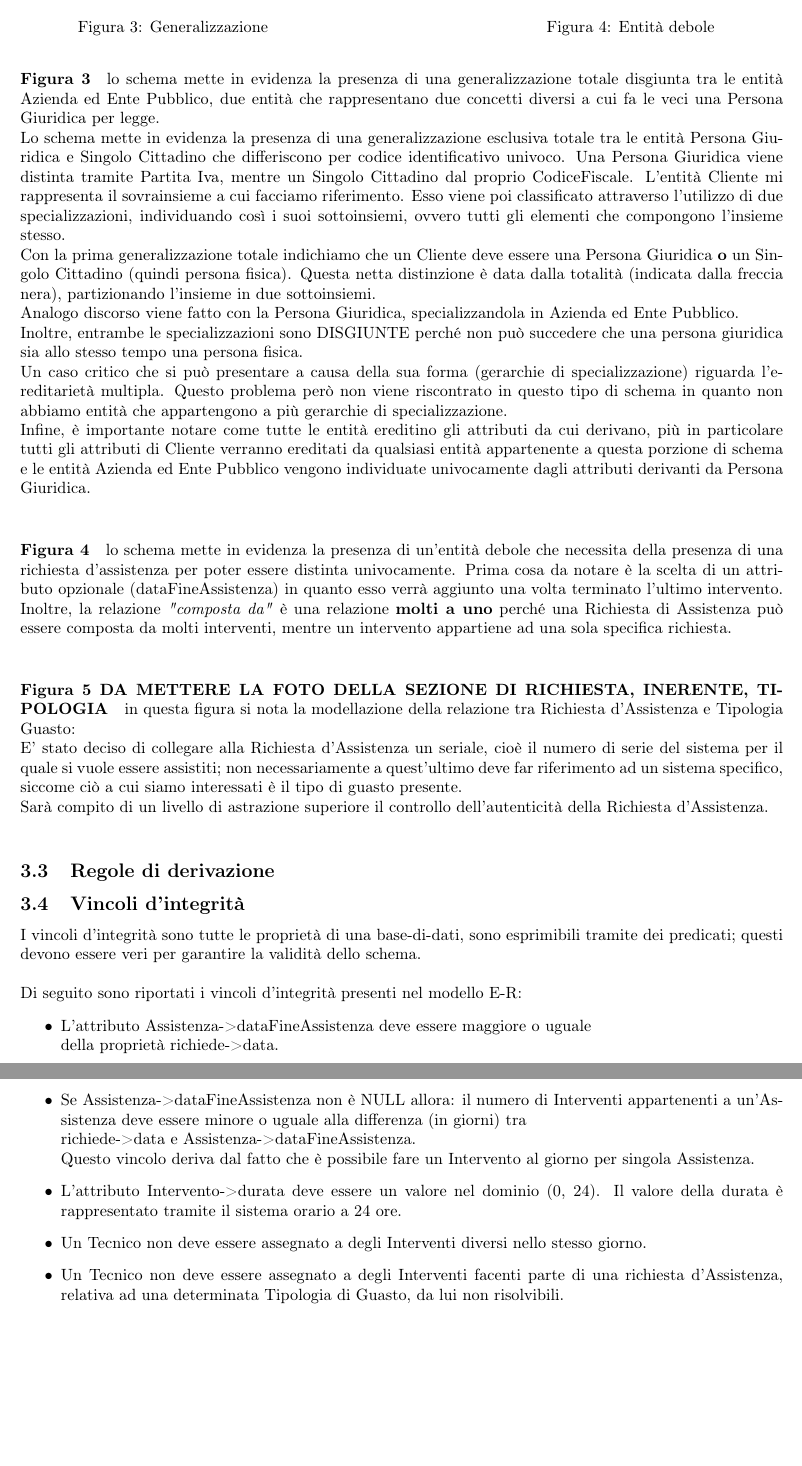
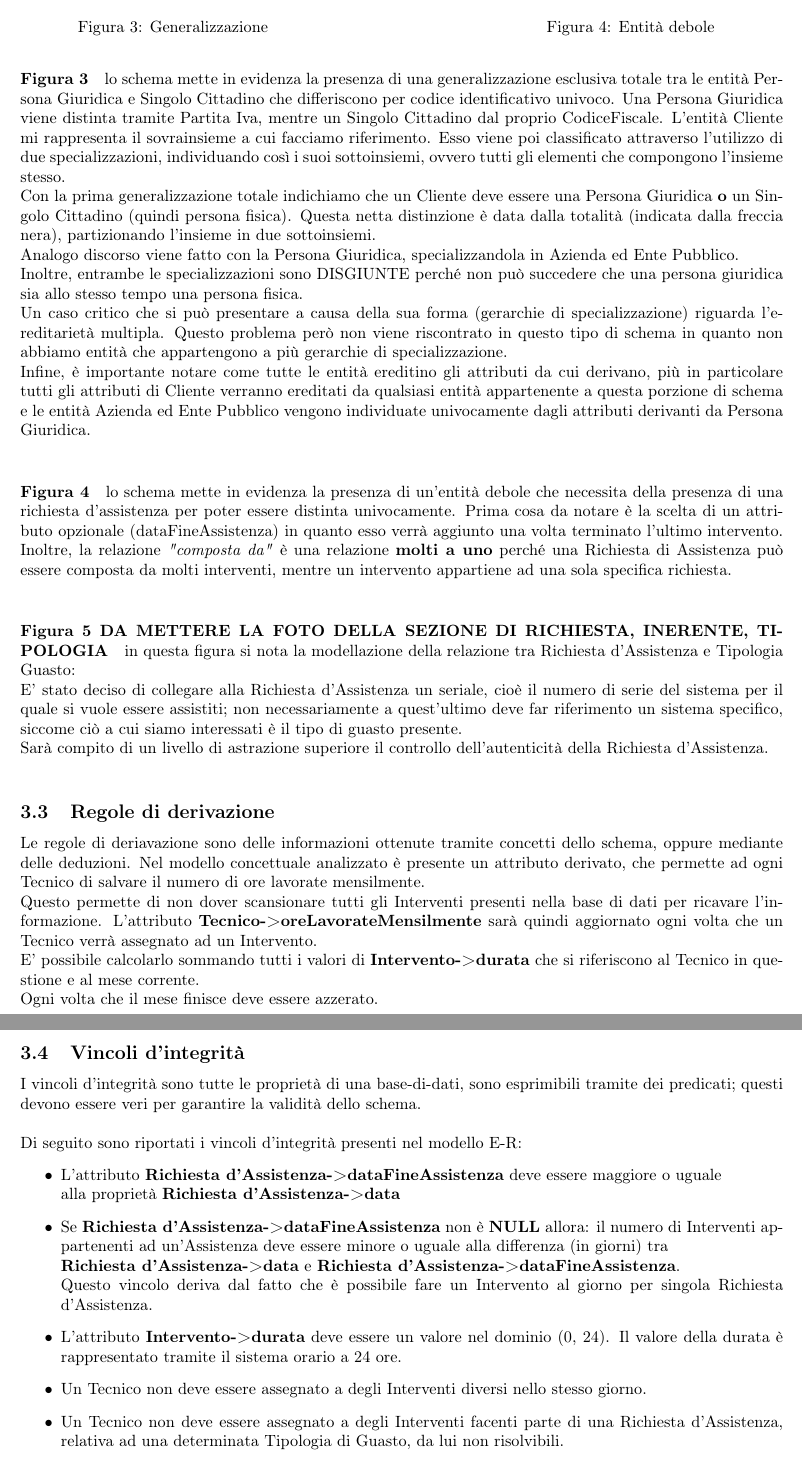
Before and after one commit to GiovanniRaseraF/ProgettoBasiDiDatiLaboratorio, a LaTeX document (Relazione/Relazione basi di dati.tex): two parts of pages 9 and 10 of 17, joined at a grey line, cut so that both start at the same text, the shorter picture padded with empty space. Compiled offline with pdfLaTeX.

Commit message:
Aggiornamento con aggiunta delle regole di derivazione

```diff
--- a/Relazione/Relazione basi di dati.tex
+++ b/Relazione/Relazione basi di dati.tex
@@ -261,8 +261,7 @@ in questa porzione di schema ER troviamo un ciclo. Esso è composto dalle seguen
 	\end{minipage}
 \end{figure}
 \paragraph{Figura 3}
-lo schema mette in evidenza la presenza di una generalizzazione totale disgiunta tra le entità Azienda ed Ente Pubblico, due entità che rappresentano due concetti diversi a cui fa le veci una Persona Giuridica per legge.\\
-Lo schema mette in evidenza la presenza di una generalizzazione esclusiva totale tra le entità Persona Giuridica e Singolo Cittadino che differiscono per codice identificativo univoco. Una Persona Giuridica viene distinta tramite Partita Iva, mentre un Singolo Cittadino dal proprio CodiceFiscale.
+lo schema mette in evidenza la presenza di una generalizzazione esclusiva totale tra le entità Persona Giuridica e Singolo Cittadino che differiscono per codice identificativo univoco. Una Persona Giuridica viene distinta tramite Partita Iva, mentre un Singolo Cittadino dal proprio CodiceFiscale.
 L'entità Cliente mi rappresenta il sovrainsieme a cui facciamo riferimento. Esso viene poi classificato attraverso l'utilizzo di due specializzazioni, individuando così i suoi sottoinsiemi, ovvero tutti gli elementi che compongono l'insieme stesso. \\
 		Con la prima generalizzazione totale indichiamo che un Cliente deve essere una Persona Giuridica \textbf{o} un Singolo Cittadino (quindi persona fisica). Questa netta distinzione è data dalla totalità (indicata dalla freccia nera), partizionando l'insieme in due sottoinsiemi.\\
 		Analogo discorso viene fatto con la Persona Giuridica, specializzandola in Azienda ed Ente Pubblico.\\
@@ -276,10 +275,15 @@ Prima cosa da notare è la scelta di un attributo opzionale (dataFineAssistenza)
 		appartiene ad una sola specifica richiesta.\\
 \paragraph{Figura 5  DA METTERE LA FOTO DELLA SEZIONE DI RICHIESTA, INERENTE, TIPOLOGIA}
 in questa figura si nota la modellazione della relazione tra Richiesta d'Assistenza e Tipologia Guasto:\\
-E' stato deciso di collegare alla Richiesta d'Assistenza un seriale, cioè il numero di serie del sistema per il quale si vuole essere assistiti; non necessariamente a quest'ultimo deve far riferimento ad un sistema specifico, siccome ciò a cui siamo interessati è il tipo di guasto presente.\\
+E' stato deciso di collegare alla Richiesta d'Assistenza un seriale, cioè il numero di serie del sistema per il quale si vuole essere assistiti; non necessariamente a quest'ultimo deve far riferimento un sistema specifico, siccome ciò a cui siamo interessati è il tipo di guasto presente.\\
 Sarà compito di un livello di astrazione superiore il controllo dell'autenticità della Richiesta d'Assistenza.\\
 \subsection{Regole di derivazione}
-
+Le regole di deriavazione sono delle informazioni ottenute tramite concetti dello schema, oppure mediante delle deduzioni. Nel modello concettuale analizzato è presente un attributo derivato,
+che permette ad ogni Tecnico di salvare il numero di ore lavorate mensilmente.\\
+Questo permette di non dover scansionare tutti gli Interventi presenti nella base di dati per ricavare l'informazione.
+L'attributo \textbf{Tecnico->oreLavorateMensilmente} sarà quindi aggiornato ogni volta che un Tecnico verrà assegnato ad un Intervento.\\
+E' possibile calcolarlo sommando tutti i valori di \textbf{Intervento->durata} che si riferiscono al Tecnico in questione e al mese corrente.\\
+Ogni volta che il mese finisce deve essere azzerato.\\
 
 \subsection{Vincoli d'integrità}
 I vincoli d'integrità sono tutte le proprietà di una base-di-dati, sono esprimibili
@@ -287,12 +291,15 @@ tramite dei predicati; questi devono essere veri per garantire la validità dell
 \newline
 Di seguito sono riportati i vincoli d'integrità presenti nel modello E-R:
 \begin{itemize}
-	\item L'attributo Assistenza->dataFineAssistenza deve essere maggiore o uguale\\ della proprietà richiede->data.
-	\item Se Assistenza->dataFineAssistenza non è NULL allora: il numero di Interventi appartenenti a un'Assistenza deve essere minore o uguale alla differenza (in giorni) tra \\richiede->data e Assistenza->dataFineAssistenza.\\Questo vincolo deriva dal fatto che è possibile fare un Intervento al giorno per singola Assistenza.
-	\item L'attributo Intervento->durata deve essere un valore nel dominio (0, 24).
+	\item L'attributo  \textbf{Richiesta d'Assistenza->dataFineAssistenza} deve essere maggiore o uguale\\
+	alla proprietà \textbf{Richiesta d'Assistenza->data}
+	\item Se   \textbf{Richiesta d'Assistenza->dataFineAssistenza} non è \textbf{NULL} allora: il numero di Interventi appartenenti ad un'Assistenza deve essere minore o uguale alla differenza (in giorni) tra \\  \textbf{Richiesta d'Assistenza->data} e   \textbf{Richiesta d'Assistenza->dataFineAssistenza}.\\Questo vincolo deriva dal fatto che è possibile fare un Intervento al giorno per singola Richiesta d'Assistenza.
+	\item L'attributo  \textbf{Intervento->durata} deve essere un valore nel dominio (0, 24).
 	Il valore della durata è rappresentato tramite il sistema orario a 24 ore.
 	\item Un Tecnico non deve essere assegnato a degli Interventi diversi nello stesso giorno.
-	\item Un Tecnico non deve essere assegnato a degli Interventi facenti parte di una richiesta d'Assistenza, relativa ad una determinata Tipologia di Guasto, da lui non risolvibili.
+	\item Un Tecnico non deve essere assegnato a degli Interventi facenti parte di una Richiesta d'Assistenza, relativa ad una determinata Tipologia di Guasto, da lui non risolvibili.
+	\item L'attributo  \textbf{Tecnico->oreLavorateMensilmente} deve essere uguale alla somma di tutti i valori di  \textbf{Intervento->durata} a cui un Tecnico ha lavorato nel mese corrente.
+
 
 \end{itemize}
 
```
Also changed, not shown: Prova.png (added), Relazione/Relazione basi di dati.pdf, Relazione/image/ciclo.png, Relazione/image/entita_debole.png, Relazione/image/schema_er.png, 2 other files.
